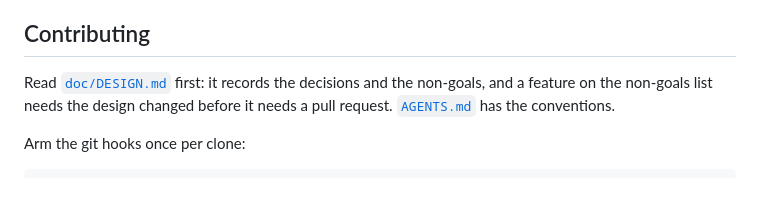
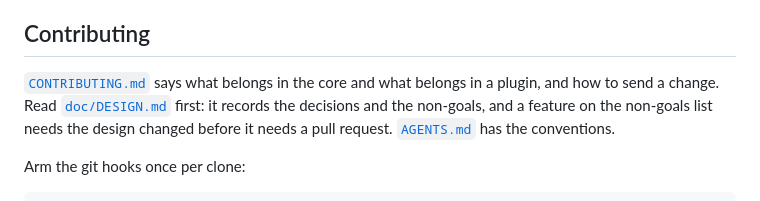
Before and after one commit to masshirodev/ranma, a Markdown page: README.md, the part around the change. GitHub-like rendering.

Commit message:
CONTRIBUTING: what belongs in the core and what is a plugin, with examples, and how to send a change

```diff
--- a/README.md
+++ b/README.md
@@ -101,7 +101,9 @@ and committed in [`doc/man/`](doc/man).
 
 ## Contributing
 
-Read [`doc/DESIGN.md`](doc/DESIGN.md) first: it records the decisions and the
+[`CONTRIBUTING.md`](CONTRIBUTING.md) says what belongs in the core and what
+belongs in a plugin, and how to send a change. Read
+[`doc/DESIGN.md`](doc/DESIGN.md) first: it records the decisions and the
 non-goals, and a feature on the non-goals list needs the design changed before
 it needs a pull request. [`AGENTS.md`](AGENTS.md) has the conventions.
 
```
Also changed, not shown: CONTRIBUTING.md (added, +93 -0 lines).
